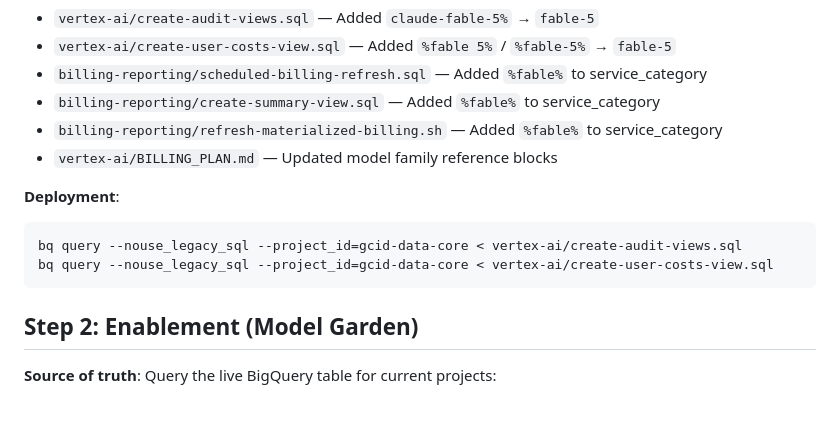
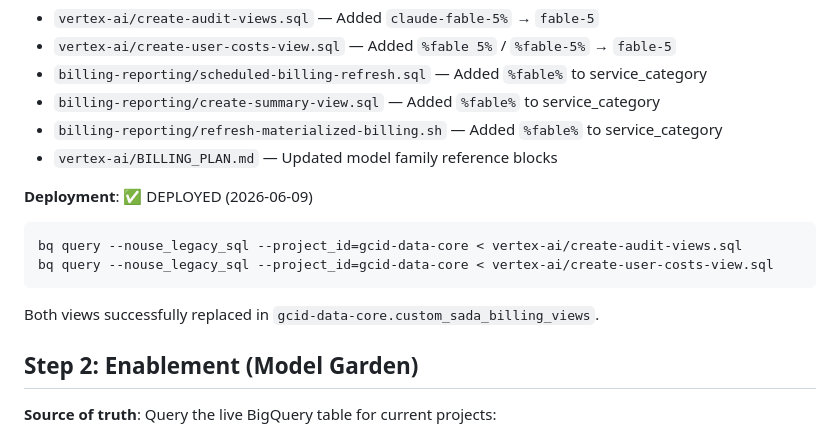
Before and after one commit to dpark01/gcp-provisioning, a Markdown page: vertex-ai/FABLE_5_ROLLOUT.md, the part around one of its changes. Rendered like a GitHub page; blank space fills up the shorter version.

Commit message:
Mark BigQuery views as deployed in Fable 5 rollout

````diff
--- a/vertex-ai/FABLE_5_ROLLOUT.md
+++ b/vertex-ai/FABLE_5_ROLLOUT.md
@@ -18,12 +18,14 @@ Modified files:
 - `billing-reporting/refresh-materialized-billing.sh` — Added `%fable%` to service_category
 - `vertex-ai/BILLING_PLAN.md` — Updated model family reference blocks
 
-**Deployment**:
+**Deployment**: ✅ DEPLOYED (2026-06-09)
 
 ```bash
 bq query --nouse_legacy_sql --project_id=gcid-data-core < vertex-ai/create-audit-views.sql
 bq query --nouse_legacy_sql --project_id=gcid-data-core < vertex-ai/create-user-costs-view.sql
 ```
+
+Both views successfully replaced in `gcid-data-core.custom_sada_billing_views`.
 
 ## Step 2: Enablement (Model Garden)
 
````
Also changed, not shown: other parts of vertex-ai/FABLE_5_ROLLOUT.md (+1 -1 lines).
